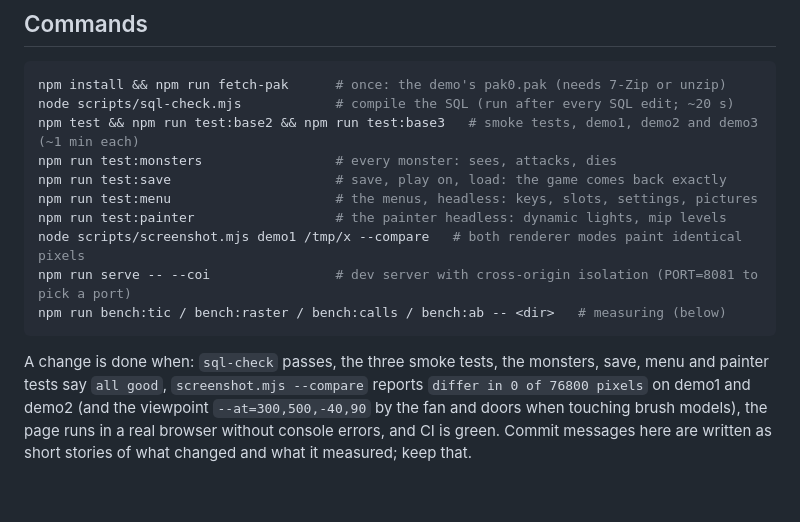
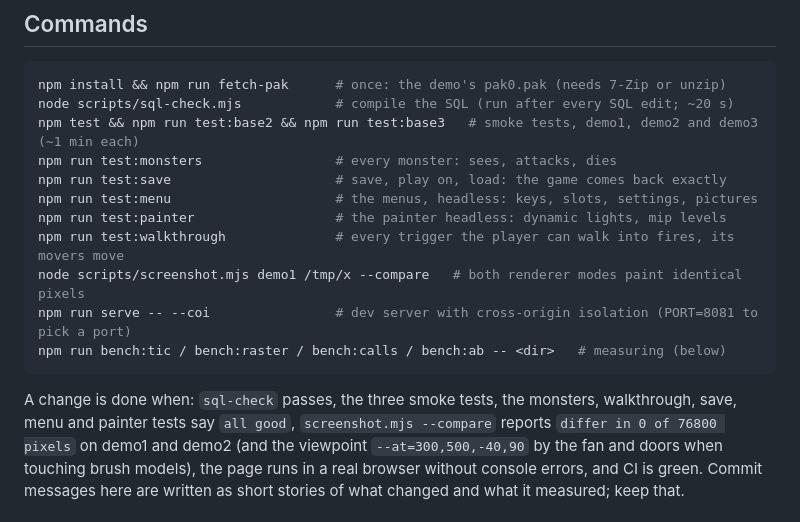
Before and after one commit to mariuz/firebird-quake2, a Markdown page: CLAUDE.md, the part around the change. Drawn GitHub-style; blank space fills up the shorter version.

````diff
--- a/CLAUDE.md
+++ b/CLAUDE.md
@@ -26,12 +26,13 @@ npm run test:monsters                 # every monster: sees, attacks, dies
 npm run test:save                     # save, play on, load: the game comes back exactly
 npm run test:menu                     # the menus, headless: keys, slots, settings, pictures
 npm run test:painter                  # the painter headless: dynamic lights, mip levels
+npm run test:walkthrough              # every trigger the player can walk into fires, its movers move
 node scripts/screenshot.mjs demo1 /tmp/x --compare   # both renderer modes paint identical pixels
 npm run serve -- --coi                # dev server with cross-origin isolation (PORT=8081 to pick a port)
 npm run bench:tic / bench:raster / bench:calls / bench:ab -- <dir>   # measuring (below)
 ```
 
-A change is done when: `sql-check` passes, the three smoke tests, the monsters, save, menu and painter tests say `all good`,
+A change is done when: `sql-check` passes, the three smoke tests, the monsters, walkthrough, save, menu and painter tests say `all good`,
 `screenshot.mjs --compare` reports `differ in 0 of 76800 pixels` on demo1 and demo2 (and the
 viewpoint `--at=300,500,-40,90` by the fan and doors when touching brush models), the page runs
 in a real browser without console errors, and CI is green. Commit messages here are written as
````
Also changed, not shown: docs/ROADMAP.md (+3 -2 lines).
